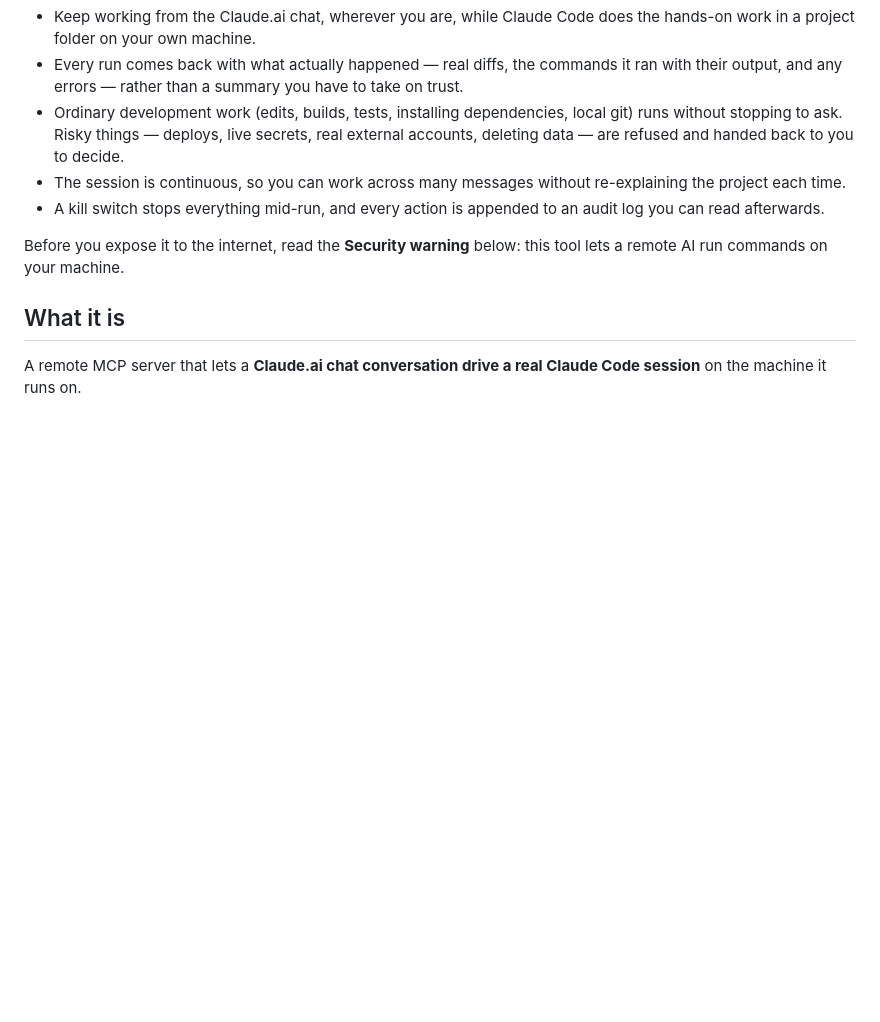
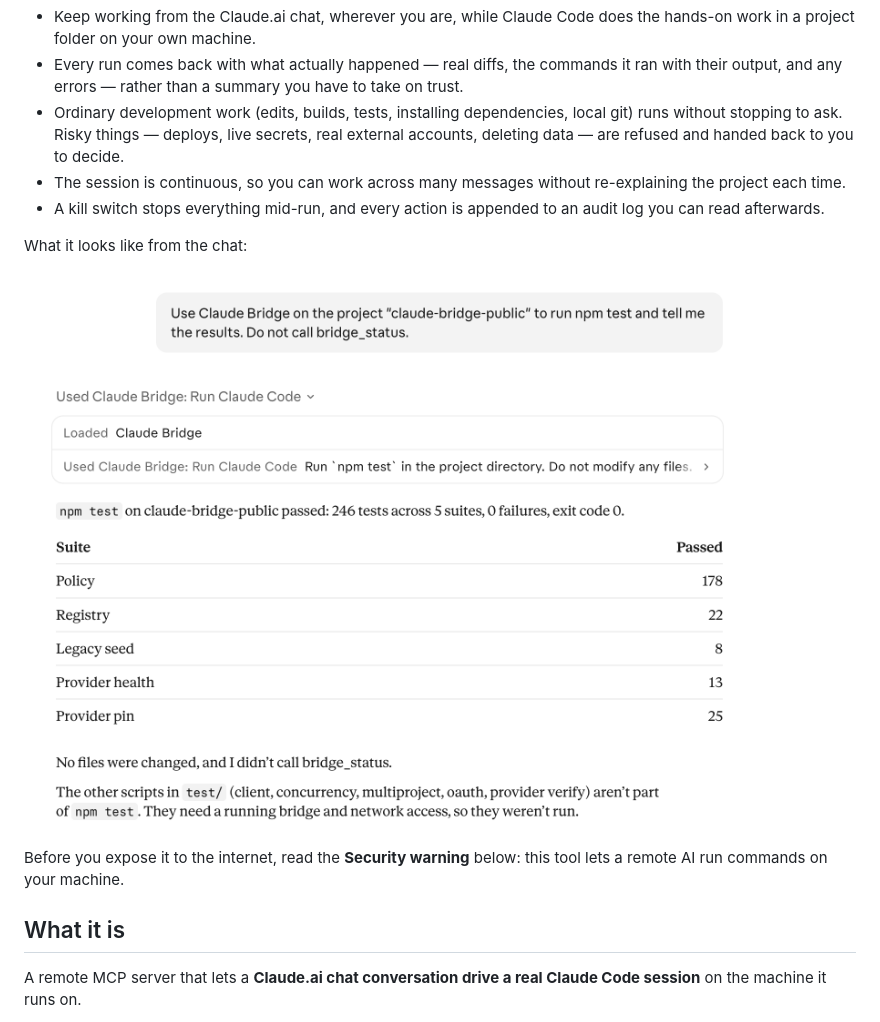
Before and after one commit to jolagconsulting-tech/claude-bridge, a Markdown page: README.md, the part around the change. GitHub-like rendering; pictures changed too: docs/demo.png (added); blank space fills up the shorter version.

Commit message:
Add demo screenshot to README
Co-Authored-By: Claude Fable 5.2 <noreply@anthropic.com>
Claude-Session: https://claude.ai/code/session_01MpoFHBvYtgDm8LMWqwtoMH

```diff
--- a/README.md
+++ b/README.md
@@ -7,6 +7,10 @@
 - Ordinary development work (edits, builds, tests, installing dependencies, local git) runs without stopping to ask. Risky things — deploys, live secrets, real external accounts, deleting data — are refused and handed back to you to decide.
 - The session is continuous, so you can work across many messages without re-explaining the project each time.
 - A kill switch stops everything mid-run, and every action is appended to an audit log you can read afterwards.
+
+What it looks like from the chat:
+
+![A Claude.ai chat asking the bridge to run npm test, and the reply showing 246 tests passing across five suites](docs/demo.png)
 
 Before you expose it to the internet, read the **Security warning** below: this tool lets a remote AI run commands on your machine.
 
```
Also changed, not shown: 1 other file.
